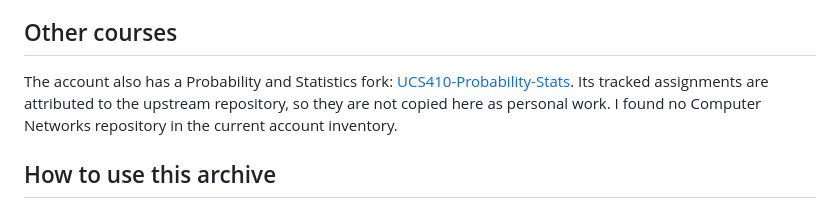
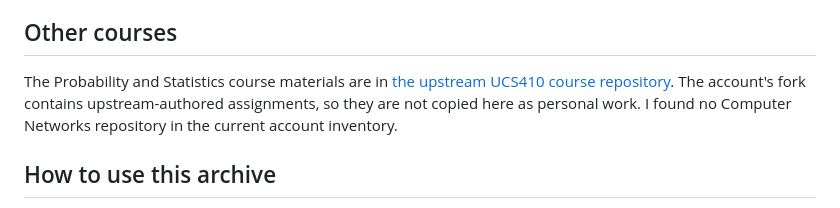
Before and after one commit to jahnvigangwar/coursework-archive, a Markdown page: README.md, the part around the change. Rendered like a GitHub page.

Commit message:
Clarify attribution for course material

```diff
--- a/README.md
+++ b/README.md
@@ -51,7 +51,7 @@ The following AI projects remain standalone so they can be developed and documen
 
 ## Other courses
 
-The account also has a Probability and Statistics fork: [UCS410-Probability-Stats](https://github.com/jahnvigangwar/UCS410-Probability-Stats). Its tracked assignments are attributed to the upstream repository, so they are not copied here as personal work. I found no Computer Networks repository in the current account inventory.
+The Probability and Statistics course materials are in [the upstream UCS410 course repository](https://github.com/Arnav-Barman/UCS410-Probability-Stats). The account's fork contains upstream-authored assignments, so they are not copied here as personal work. I found no Computer Networks repository in the current account inventory.
 
 ## How to use this archive
 
```
